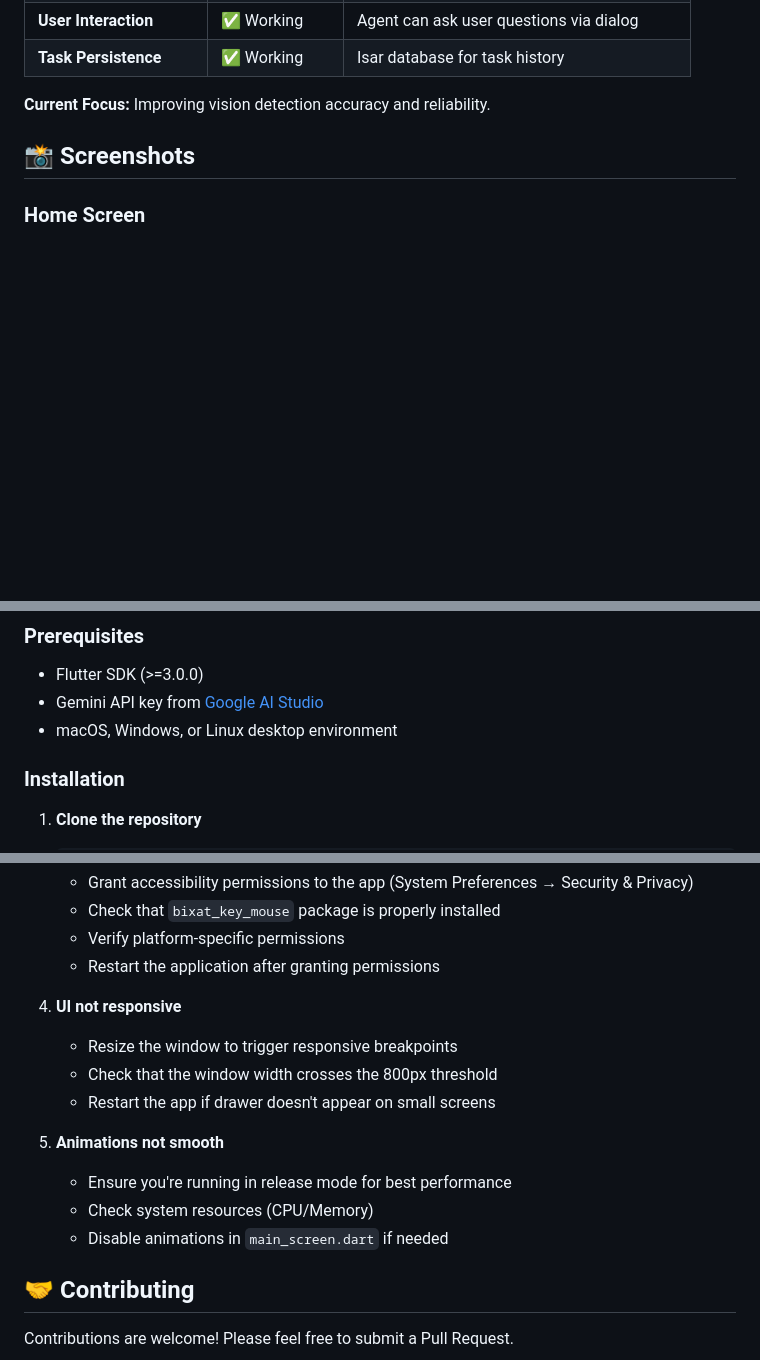
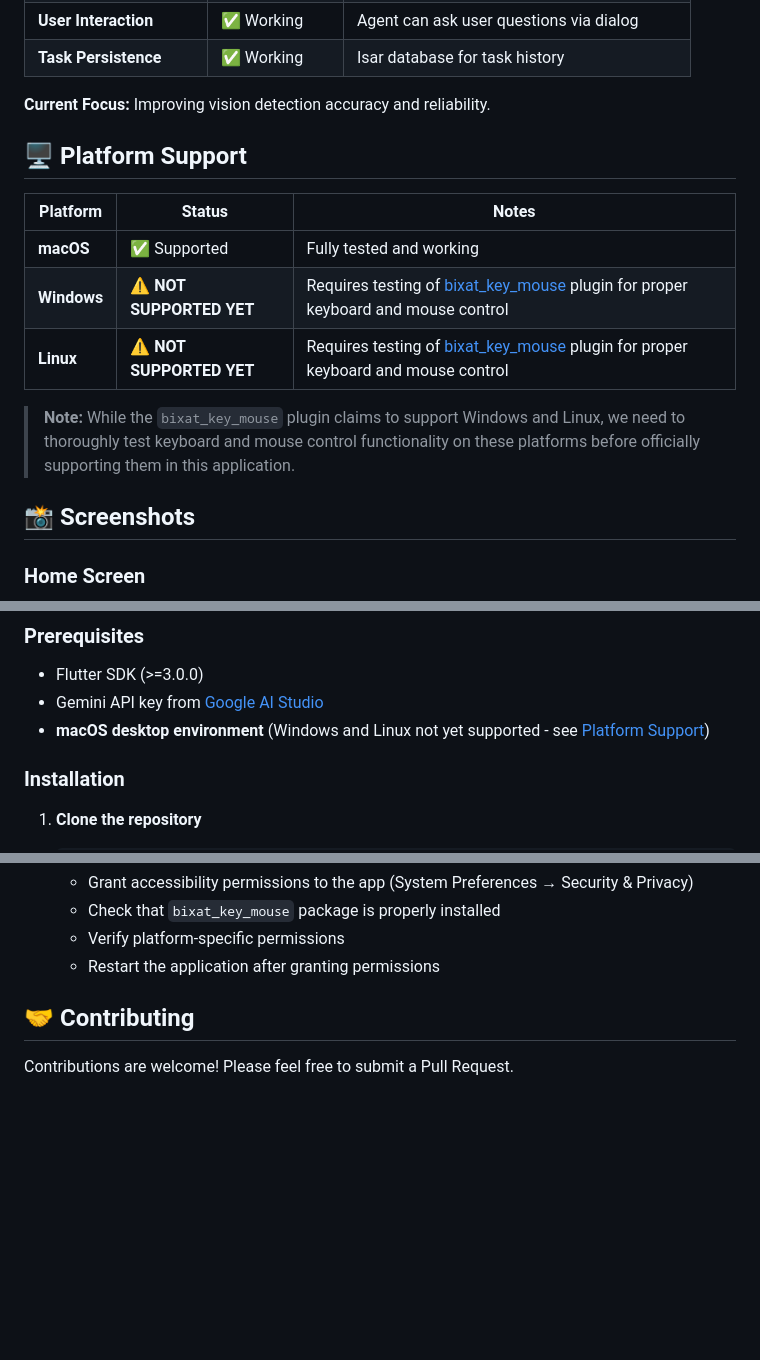
Before and after one commit to bixat/NextDesk, a Markdown page: README.md, 3 parts joined by grey strips. Drawn GitHub-style; blank space fills up the shorter version.

Commit message:
Adds Platform Support section to readme

```diff
--- a/README.md
+++ b/README.md
@@ -25,6 +25,16 @@ This Flutter desktop application combines AI reasoning with keyboard automation
 | **Task Persistence**    | ✅ Working       | Isar database for task history               |
 
 **Current Focus:** Improving vision detection accuracy and reliability.
+
+## 🖥️ Platform Support
+
+| Platform    | Status                  | Notes                                                                                                                                            |
+| ----------- | ----------------------- | ------------------------------------------------------------------------------------------------------------------------------------------------ |
+| **macOS**   | ✅ Supported             | Fully tested and working                                                                                                                         |
+| **Windows** | ⚠️ **NOT SUPPORTED YET** | Requires testing of [bixat_key_mouse](https://pub.dev/packages/bixat_key_mouse#supported-platforms) plugin for proper keyboard and mouse control |
+| **Linux**   | ⚠️ **NOT SUPPORTED YET** | Requires testing of [bixat_key_mouse](https://pub.dev/packages/bixat_key_mouse#supported-platforms) plugin for proper keyboard and mouse control |
+
+> **Note:** While the `bixat_key_mouse` plugin claims to support Windows and Linux, we need to thoroughly test keyboard and mouse control functionality on these platforms before officially supporting them in this application.
 
 ## 📸 Screenshots
 
@@ -276,7 +286,7 @@ class Task {
 ### Prerequisites
 - Flutter SDK (>=3.0.0)
 - Gemini API key from [Google AI Studio](https://makersuite.google.com/app/apikey)
-- macOS, Windows, or Linux desktop environment
+- **macOS desktop environment** (Windows and Linux not yet supported - see [Platform Support](#️-platform-support))
 
 ### Installation
 
@@ -465,16 +475,6 @@ This is a known limitation of the current implementation and AI vision models. W
    - Verify platform-specific permissions
    - Restart the application after granting permissions
 
-4. **UI not responsive**
-   - Resize the window to trigger responsive breakpoints
-   - Check that the window width crosses the 800px threshold
-   - Restart the app if drawer doesn't appear on small screens
-
-5. **Animations not smooth**
-   - Ensure you're running in release mode for best performance
-   - Check system resources (CPU/Memory)
-   - Disable animations in `main_screen.dart` if needed
-
 
 ## 🤝 Contributing
 
```
